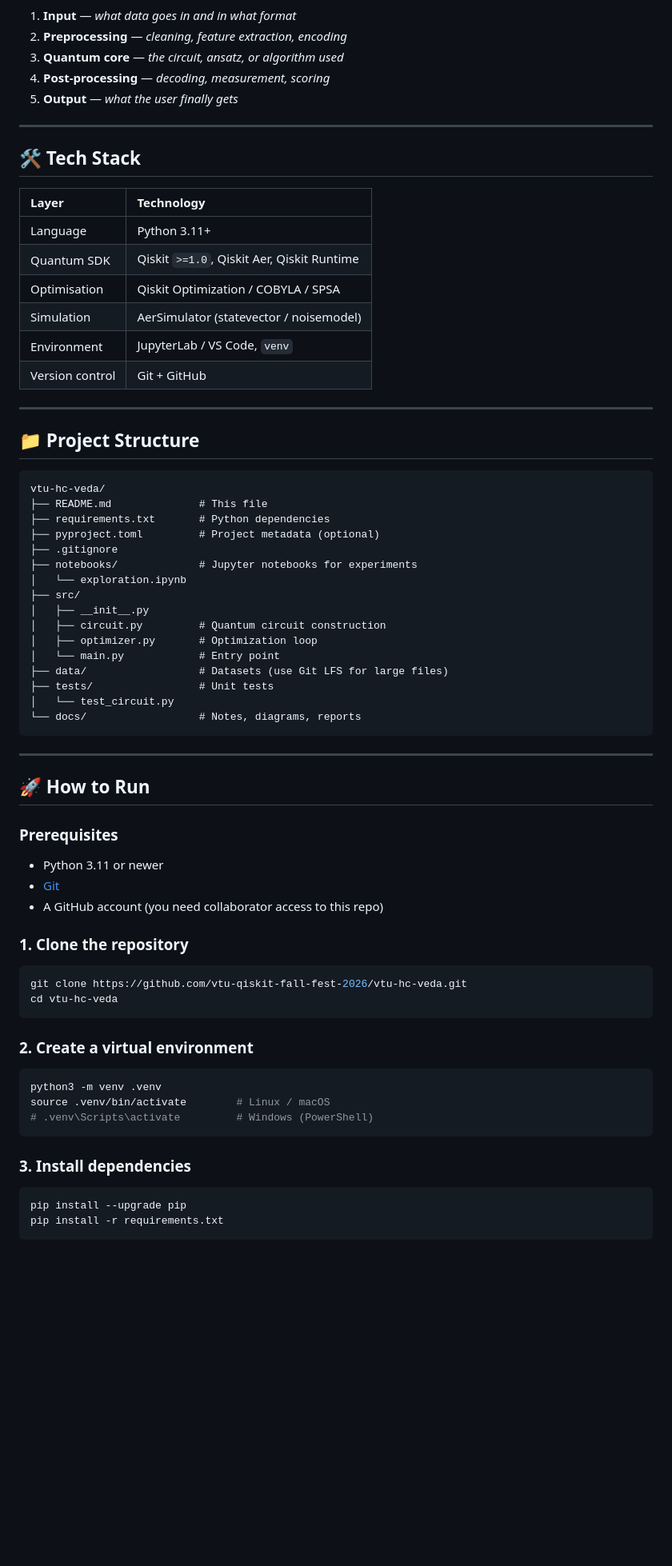
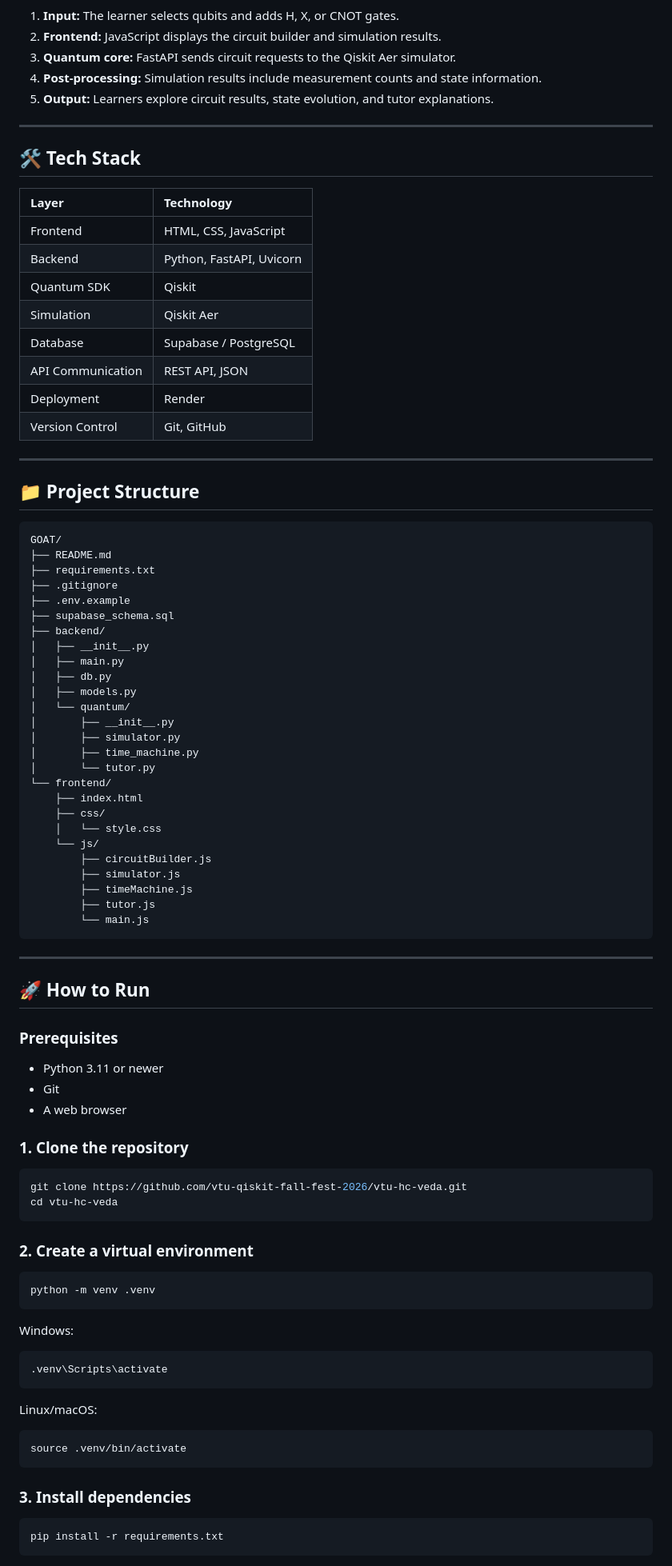
Before and after one commit to vtu-qiskit-fall-fest-2026/vtu-hc-veda, a Markdown page: README.md, the part around one of its changes. Shown at 80% size. Drawn GitHub-style; blank space fills up the shorter version.

````diff
--- a/README.md
+++ b/README.md
@@ -104,56 +107,67 @@ flowchart LR
 ```
 
-1. **Input** — _what data goes in and in what format_
-2. **Preprocessing** — _cleaning, feature extraction, encoding_
-3. **Quantum core** — _the circuit, ansatz, or algorithm used_
-4. **Post-processing** — _decoding, measurement, scoring_
-5. **Output** — _what the user finally gets_
-
+1. **Input:** The learner selects qubits and adds H, X, or CNOT gates.
+2. **Frontend:** JavaScript displays the circuit builder and simulation results.
+3. **Quantum core:** FastAPI sends circuit requests to the Qiskit Aer simulator.
+4. **Post-processing:** Simulation results include measurement counts and state information.
+5. **Output:** Learners explore circuit results, state evolution, and tutor explanations.
 ---
 
 ## 🛠️ Tech Stack
 
 | Layer | Technology |
 | :--- | :--- |
-| Language | Python 3.11+ |
-| Quantum SDK | Qiskit `>=1.0`, Qiskit Aer, Qiskit Runtime |
-| Optimisation | Qiskit Optimization / COBYLA / SPSA |
-| Simulation | AerSimulator (statevector / noisemodel) |
-| Environment | JupyterLab / VS Code, `venv` |
-| Version control | Git + GitHub |
-
+| Frontend | HTML, CSS, JavaScript |
+| Backend | Python, FastAPI, Uvicorn |
+| Quantum SDK | Qiskit |
+| Simulation | Qiskit Aer |
+| Database | Supabase / PostgreSQL |
+| API Communication | REST API, JSON |
+| Deployment | Render |
+| Version Control | Git, GitHub |
 ---
 
 ## 📁 Project Structure
 
 ```text
-vtu-hc-veda/
-├── README.md              # This file
-├── requirements.txt       # Python dependencies
-├── pyproject.toml         # Project metadata (optional)
+GOAT/
+├── README.md
+├── requirements.txt
 ├── .gitignore
-├── notebooks/             # Jupyter notebooks for experiments
-│   └── exploration.ipynb
-├── src/
+├── .env.example
+├── supabase_schema.sql
+├── backend/
 │   ├── __init__.py
-│   ├── circuit.py         # Quantum circuit construction
-│   ├── optimizer.py       # Optimization loop
-│   └── main.py            # Entry point
-├── data/                  # Datasets (use Git LFS for large files)
-├── tests/                 # Unit tests
-│   └── test_circuit.py
-└── docs/                  # Notes, diagrams, reports
+│   ├── main.py
+│   ├── db.py
+│   ├── models.py
+│   └── quantum/
+│       ├── __init__.py
+│       ├── simulator.py
+│       ├── time_machine.py
+│       └── tutor.py
+└── frontend/
+    ├── index.html
+    ├── css/
+    │   └── style.css
+    └── js/
+        ├── circuitBuilder.js
+        ├── simulator.js
+        ├── timeMachine.js
+        ├── tutor.js
+        └── main.js
 ```
 
 ---
 
 ## 🚀 How to Run
 
+
 ### Prerequisites
 
 - Python 3.11 or newer
-- [Git](https://git-scm.com/downloads)
-- A GitHub account (you need collaborator access to this repo)
+- Git
+- A web browser
 
 ### 1. Clone the repository
 
@@ -165,15 +179,22 @@ cd vtu-hc-veda
 ### 2. Create a virtual environment
 
 ```bash
-python3 -m venv .venv
-source .venv/bin/activate        # Linux / macOS
-# .venv\Scripts\activate         # Windows (PowerShell)
+python -m venv .venv
+```
+
+Windows:
+```bash
+.venv\Scripts\activate
+```
+
+Linux/macOS:
+```bash
+source .venv/bin/activate
 ```
 
 ### 3. Install dependencies
 
 ```bash
-pip install --upgrade pip
 pip install -r requirements.txt
 ```
 
````
Also changed, not shown: other parts of README.md (+30 -23 lines).
